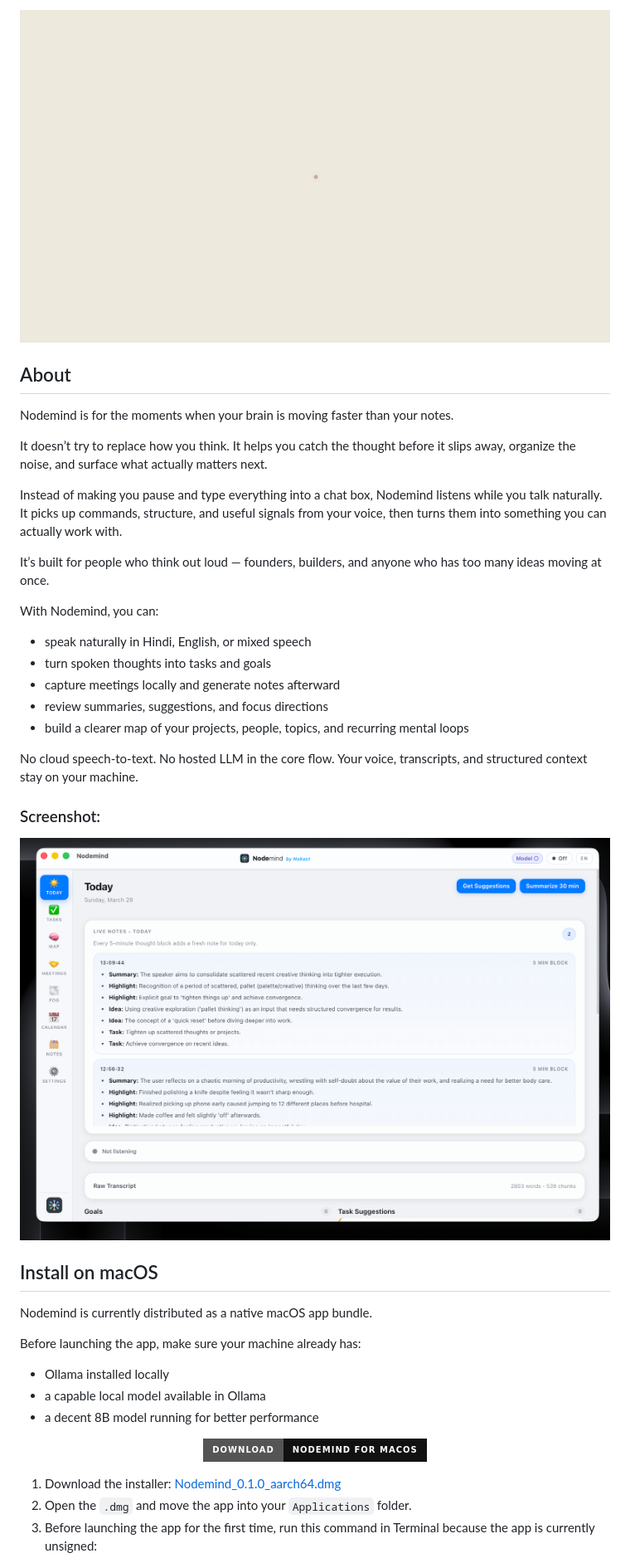
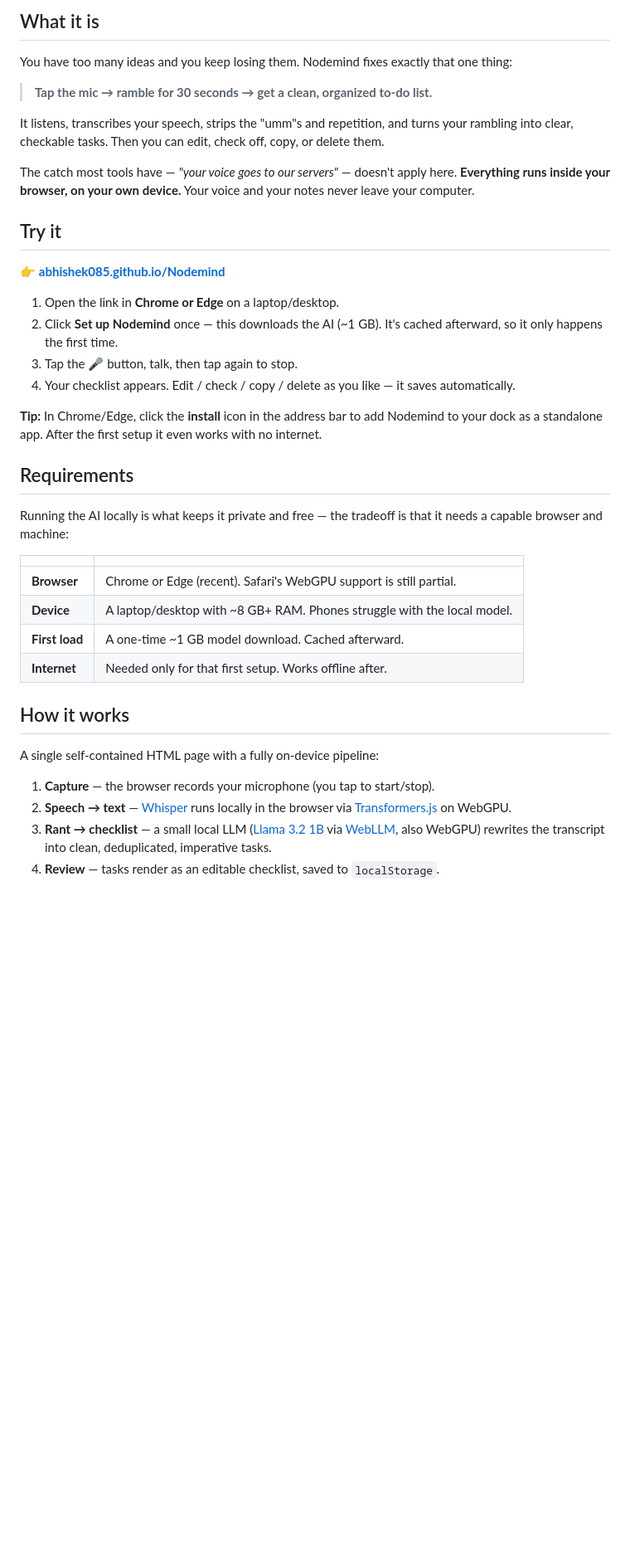
Before and after one commit to abhishek085/Nodemind, a Markdown page: README.md, the part around one of its changes. Shown at 83% size. GitHub-like rendering; badges without logos; blank space fills up the shorter version.

```diff
--- a/README.md
+++ b/README.md
@@ -20,52 +20,43 @@
 </p>
 
-<p align="center">
-	<img src="public/Nodemind_preview.gif" alt="Nodemind animated preview" width="960" />
-</p>
+## What it is
 
-## About
+You have too many ideas and you keep losing them. Nodemind fixes exactly that one thing:
 
-Nodemind is for the moments when your brain is moving faster than your notes.
+> **Tap the mic → ramble for 30 seconds → get a clean, organized to-do list.**
 
-It doesn’t try to replace how you think. It helps you catch the thought before it slips away, organize the noise, and surface what actually matters next.
+It listens, transcribes your speech, strips the "umm"s and repetition, and turns your rambling into clear, checkable tasks. Then you can edit, check off, copy, or delete them.
 
-Instead of making you pause and type everything into a chat box, Nodemind listens while you talk naturally. It picks up commands, structure, and useful signals from your voice, then turns them into something you can actually work with.
+The catch most tools have — *"your voice goes to our servers"* — doesn't apply here. **Everything runs inside your browser, on your own device.** Your voice and your notes never leave your computer.
 
-It’s built for people who think out loud — founders, builders, and anyone who has too many ideas moving at once.
+## Try it
 
-With Nodemind, you can:
+👉 **[abhishek085.github.io/Nodemind](https://abhishek085.github.io/Nodemind/)**
 
-* speak naturally in Hindi, English, or mixed speech
-* turn spoken thoughts into tasks and goals
-* capture meetings locally and generate notes afterward
-* review summaries, suggestions, and focus directions
-* build a clearer map of your projects, people, topics, and recurring mental loops
+1. Open the link in **Chrome or Edge** on a laptop/desktop.
+2. Click **Set up Nodemind** once — this downloads the AI (~1 GB). It's cached afterward, so it only happens the first time.
+3. Tap the 🎤 button, talk, then tap again to stop.
+4. Your checklist appears. Edit / check / copy / delete as you like — it saves automatically.
 
-No cloud speech-to-text. No hosted LLM in the core flow. Your voice, transcripts, and structured context stay on your machine.
+**Tip:** In Chrome/Edge, click the **install** icon in the address bar to add Nodemind to your dock as a standalone app. After the first setup it even works with no internet.
 
+## Requirements
 
+Running the AI locally is what keeps it private and free — the tradeoff is that it needs a capable browser and machine:
 
-### Screenshot:
+| | |
+|---|---|
+| **Browser** | Chrome or Edge (recent). Safari's WebGPU support is still partial. |
+| **Device** | A laptop/desktop with ~8 GB+ RAM. Phones struggle with the local model. |
+| **First load** | A one-time ~1 GB model download. Cached afterward. |
+| **Internet** | Needed only for that first setup. Works offline after. |
 
-<img src="public/D4EA9FF6-5E1C-4663-B028-95E80ACFAEE5.png" alt="Nodemind app screenshot" />
+## How it works
 
-## Install on macOS
+A single self-contained HTML page with a fully on-device pipeline:
 
-Nodemind is currently distributed as a native macOS app bundle.
+1. **Capture** — the browser records your microphone (you tap to start/stop).
+2. **Speech → text** — [Whisper](https://github.com/openai/whisper) runs locally in the browser via [Transformers.js](https://github.com/huggingface/transformers.js) on WebGPU.
+3. **Rant → checklist** — a small local LLM ([Llama 3.2 1B](https://huggingface.co/meta-llama/Llama-3.2-1B) via [WebLLM](https://github.com/mlc-ai/web-llm), also WebGPU) rewrites the transcript into clean, deduplicated, imperative tasks.
+4. **Review** — tasks render as an editable checklist, saved to `localStorage`.
 
-Before launching the app, make sure your machine already has:
-
-- Ollama installed locally
-- a capable local model available in Ollama
-- a decent 8B model running for better performance
-
-<p align="center">
-	<a href="https://github.com/abhishek085/Nodemind/releases/download/v0.1.0/Nodemind_0.1.0_aarch64.dmg">
-		<img alt="Download Nodemind for macOS" src="https://img.shields.io/badge/Download-Nodemind%20for%20macOS-111111?style=for-the-badge&logo=apple&logoColor=white" />
-	</a>
-</p>
-
-1. Download the installer: [Nodemind_0.1.0_aarch64.dmg](https://github.com/abhishek085/Nodemind/releases/download/v0.1.0/Nodemind_0.1.0_aarch64.dmg)
-2. Open the `.dmg` and move the app into your `Applications` folder.
-3. Before launching the app for the first time, run this command in Terminal because the app is currently unsigned:
-
```
Also changed, not shown: other parts of README.md (+37 -212 lines).
